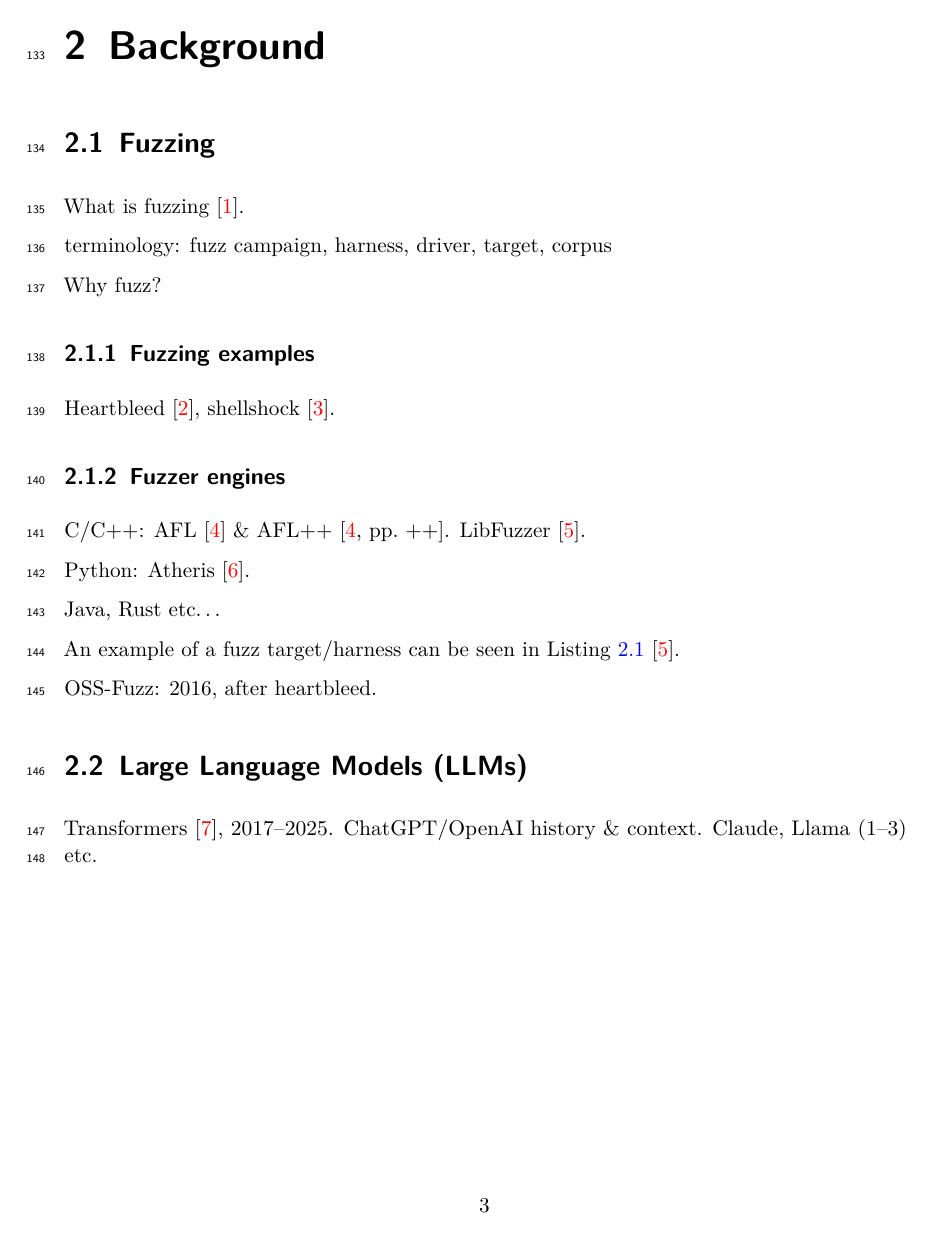
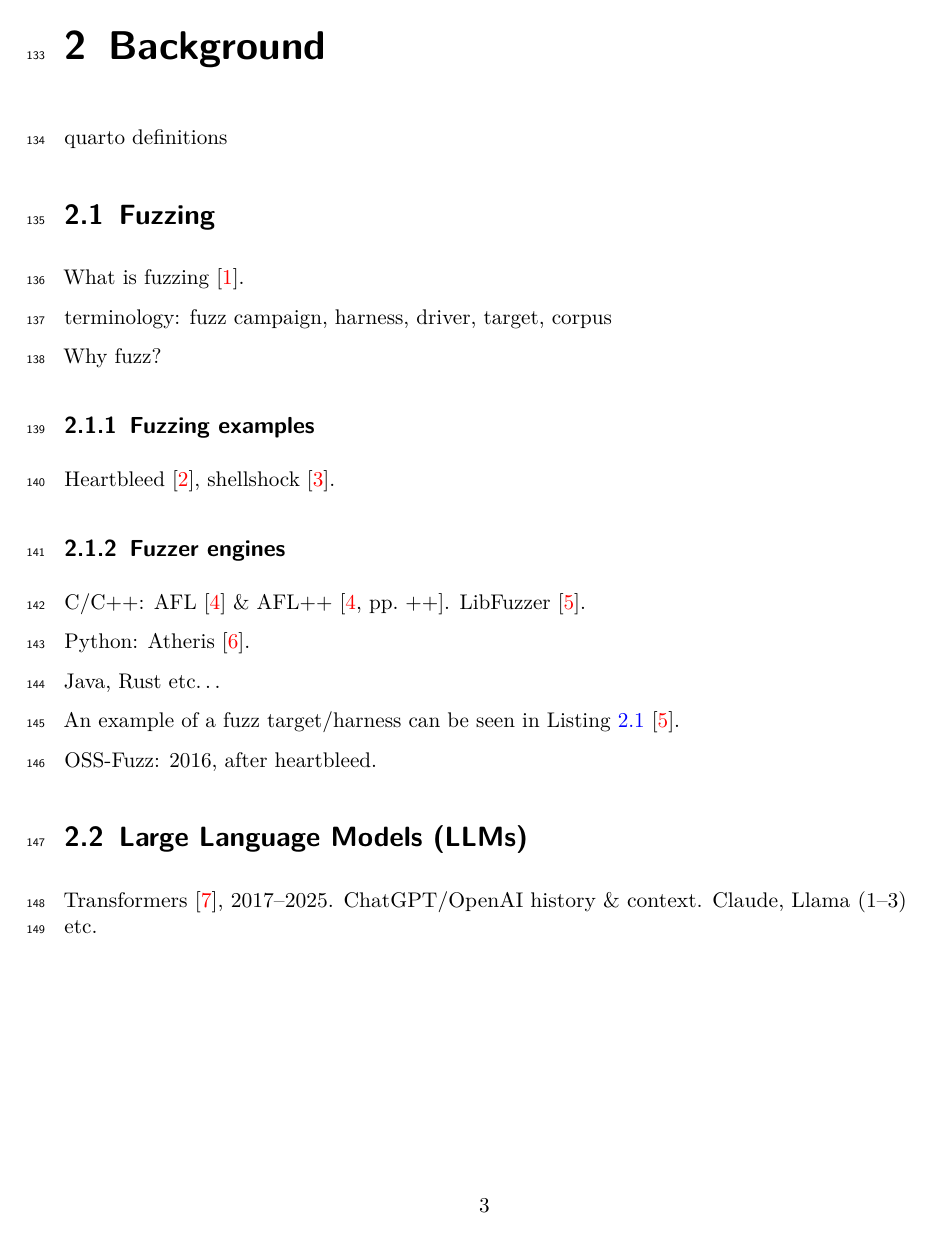
Before and after one commit to kchousos/BSc-Thesis, a LaTeX thesis (thesis.tex): page 9 of 28 before the commit and page 9 of 27 after it. Compiled offline with pdfLaTeX.

```diff
--- a/thesis.tex
+++ b/thesis.tex
@@ -168,6 +168,7 @@
 \pagenumbering{roman}
 \usepackage{lineno}
 \linenumbers
+\AtBeginBibliography{\footnotesize}
 \KOMAoption{captions}{tableheading}
 \makeatletter
 \@ifpackageloaded{bookmark}{}{\usepackage{bookmark}}
@@ -389,6 +390,8 @@
 \bookmarksetup{startatroot}
 
 \chapter{Background}\label{background}
+
+quarto definitions
 
 \section{Fuzzing}\label{fuzzing}
 
```
Also changed, not shown: chapters/background.md (+2 -0 lines), resources/preamble.tex (+1 -0 lines), docs/thesis.pdf, 2 other files.
